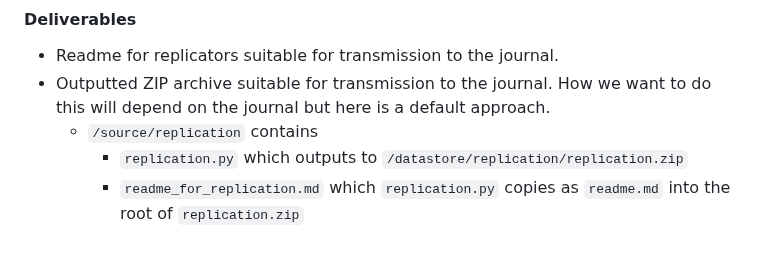
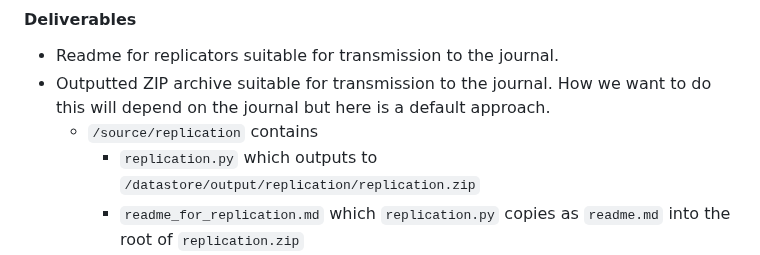
Before and after one commit to JMSLab/Template, a Markdown page: docs/production.md, the part around the change. Rendered like a GitHub page.

Commit message:
Wording for #131

```diff
--- a/docs/production.md
+++ b/docs/production.md
@@ -301,7 +301,7 @@ Production encompasses the steps we take before we circulate or submit a paper d
 * Readme for replicators suitable for transmission to the journal.
 * Outputted ZIP archive suitable for transmission to the journal. How we want to do this will depend on the journal but here is a default approach.
   * `/source/replication` contains
-    * `replication.py` which outputs to `/datastore/replication/replication.zip`
+    * `replication.py` which outputs to `/datastore/output/replication/replication.zip`
     * `readme_for_replication.md` which `replication.py` copies as `readme.md` into the root of `replication.zip`
     * `exclude.txt` which lists files/folders/patterns we want to exclude from `replication.zip` (e.g. because we are not permitted to share them)
 
```
